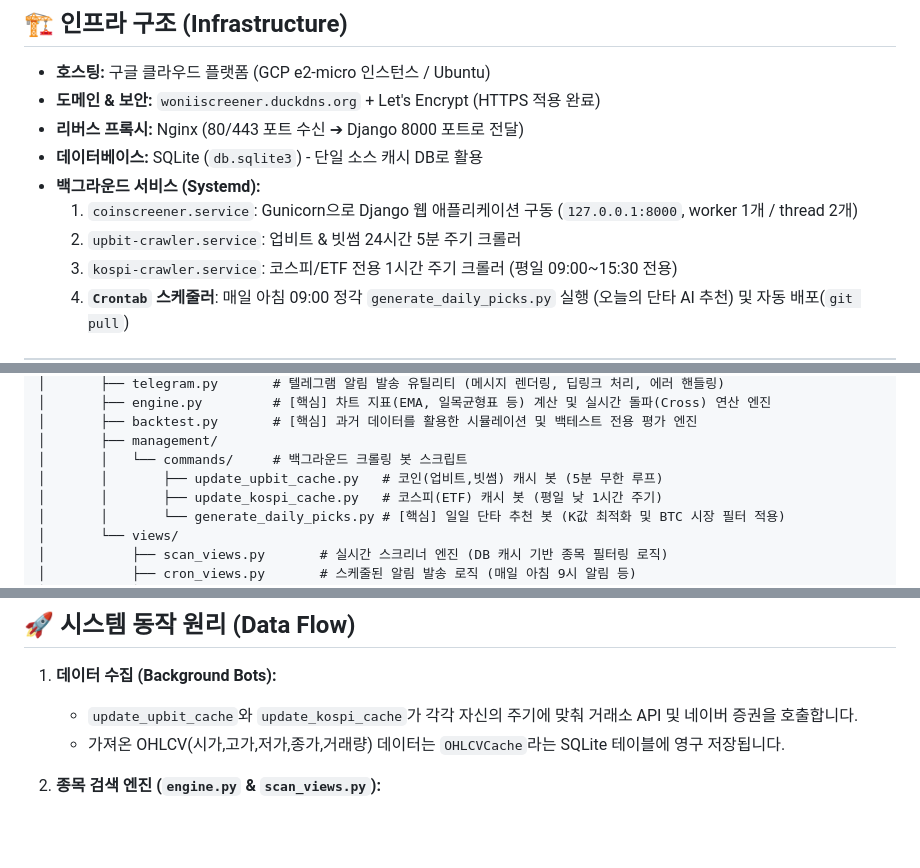
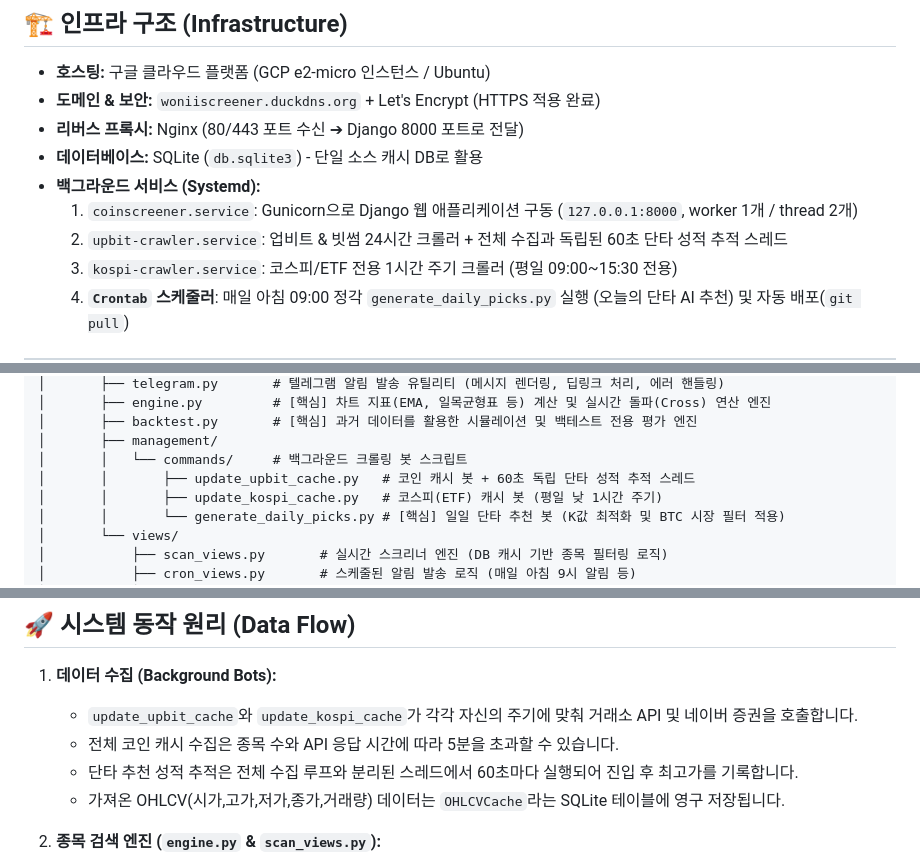
Before and after one commit to ydpapazzang/https---github.com-ydpapazzang-coin_screener2, a Markdown page: PROJECT_STRUCTURE.md, 3 parts joined by grey strips. Drawn GitHub-style; blank space fills up the shorter version.

Commit message:
Docs: document independent 60-second pick tracking

```diff
--- a/PROJECT_STRUCTURE.md
+++ b/PROJECT_STRUCTURE.md
@@ -9,7 +9,7 @@
 * **데이터베이스:** SQLite (`db.sqlite3`) - 단일 소스 캐시 DB로 활용
 * **백그라운드 서비스 (Systemd):**
   1. `coinscreener.service`: Gunicorn으로 Django 웹 애플리케이션 구동 (`127.0.0.1:8000`, worker 1개 / thread 2개)
-  2. `upbit-crawler.service`: 업비트 & 빗썸 24시간 5분 주기 크롤러
+  2. `upbit-crawler.service`: 업비트 & 빗썸 24시간 크롤러 + 전체 수집과 독립된 60초 단타 성적 추적 스레드
   3. `kospi-crawler.service`: 코스피/ETF 전용 1시간 주기 크롤러 (평일 09:00~15:30 전용)
   4. **`Crontab` 스케줄러**: 매일 아침 09:00 정각 `generate_daily_picks.py` 실행 (오늘의 단타 AI 추천) 및 자동 배포(`git pull`)
 
@@ -29,7 +29,7 @@ coin-screener/
 │       ├── backtest.py       # [핵심] 과거 데이터를 활용한 시뮬레이션 및 백테스트 전용 평가 엔진
 │       ├── management/
 │       │   └── commands/     # 백그라운드 크롤링 봇 스크립트
-│       │       ├── update_upbit_cache.py   # 코인(업비트,빗썸) 캐시 봇 (5분 무한 루프)
+│       │       ├── update_upbit_cache.py   # 코인 캐시 봇 + 60초 독립 단타 성적 추적 스레드
 │       │       ├── update_kospi_cache.py   # 코스피(ETF) 캐시 봇 (평일 낮 1시간 주기)
 │       │       └── generate_daily_picks.py # [핵심] 일일 단타 추천 봇 (K값 최적화 및 BTC 시장 필터 적용)
 │       └── views/
@@ -46,6 +46,8 @@ coin-screener/
 
 1. **데이터 수집 (Background Bots):**
    * `update_upbit_cache`와 `update_kospi_cache`가 각각 자신의 주기에 맞춰 거래소 API 및 네이버 증권을 호출합니다.
+   * 전체 코인 캐시 수집은 종목 수와 API 응답 시간에 따라 5분을 초과할 수 있습니다.
+   * 단타 추천 성적 추적은 전체 수집 루프와 분리된 스레드에서 60초마다 실행되어 진입 후 최고가를 기록합니다.
    * 가져온 OHLCV(시가,고가,저가,종가,거래량) 데이터는 `OHLCVCache`라는 SQLite 테이블에 영구 저장됩니다.
 
 2. **종목 검색 엔진 (`engine.py` & `scan_views.py`):**
```
